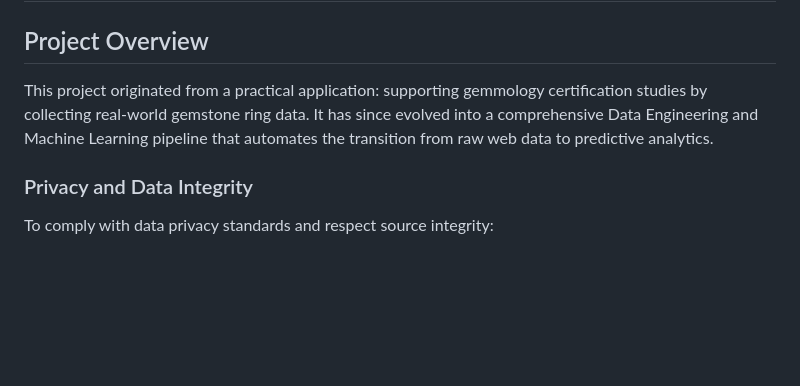
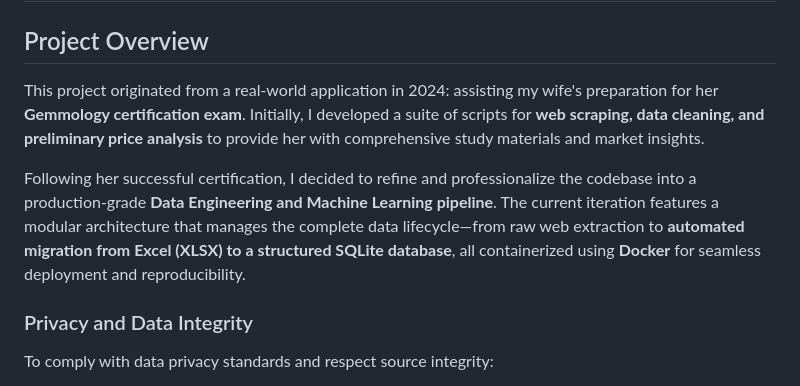
Before and after one commit to CharleyYeung/Data_Analysis, a Markdown page: ring price project/readme.md, the part around the change. Drawn GitHub-style; blank space fills up the shorter version.

Commit message:
Enhance readme with project origin and architecture details
Expanded project overview to include details about the origin and evolution of the project, emphasizing its purpose and technical architecture.

```diff
--- a/ring price project/readme.md
+++ b/ring price project/readme.md
@@ -1,7 +1,9 @@
 # Jewelry Price Prediction: An End-to-End Data Pipeline
 
 ## Project Overview
-This project originated from a practical application: supporting gemmology certification studies by collecting real-world gemstone ring data. It has since evolved into a comprehensive Data Engineering and Machine Learning pipeline that automates the transition from raw web data to predictive analytics.
+This project originated from a real-world application in 2024: assisting my wife's preparation for her **Gemmology certification exam**. Initially, I developed a suite of scripts for **web scraping, data cleaning, and preliminary price analysis** to provide her with comprehensive study materials and market insights.
+
+Following her successful certification, I decided to refine and professionalize the codebase into a production-grade **Data Engineering and Machine Learning pipeline**. The current iteration features a modular architecture that manages the complete data lifecycle—from raw web extraction to **automated migration from Excel (XLSX) to a structured SQLite database**, all containerized using **Docker** for seamless deployment and reproducibility.
 
 ### Privacy and Data Integrity
 To comply with data privacy standards and respect source integrity:
```
